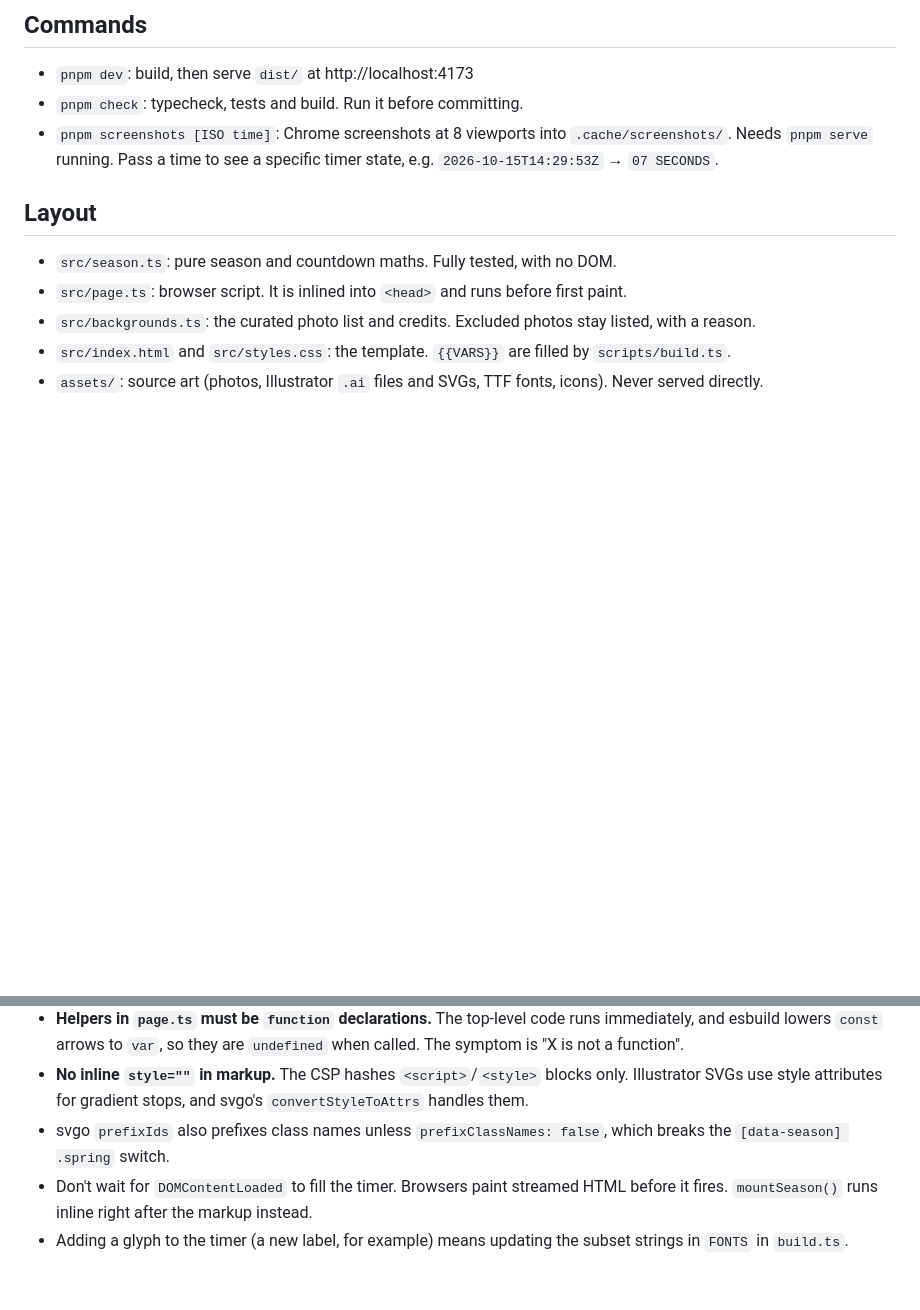
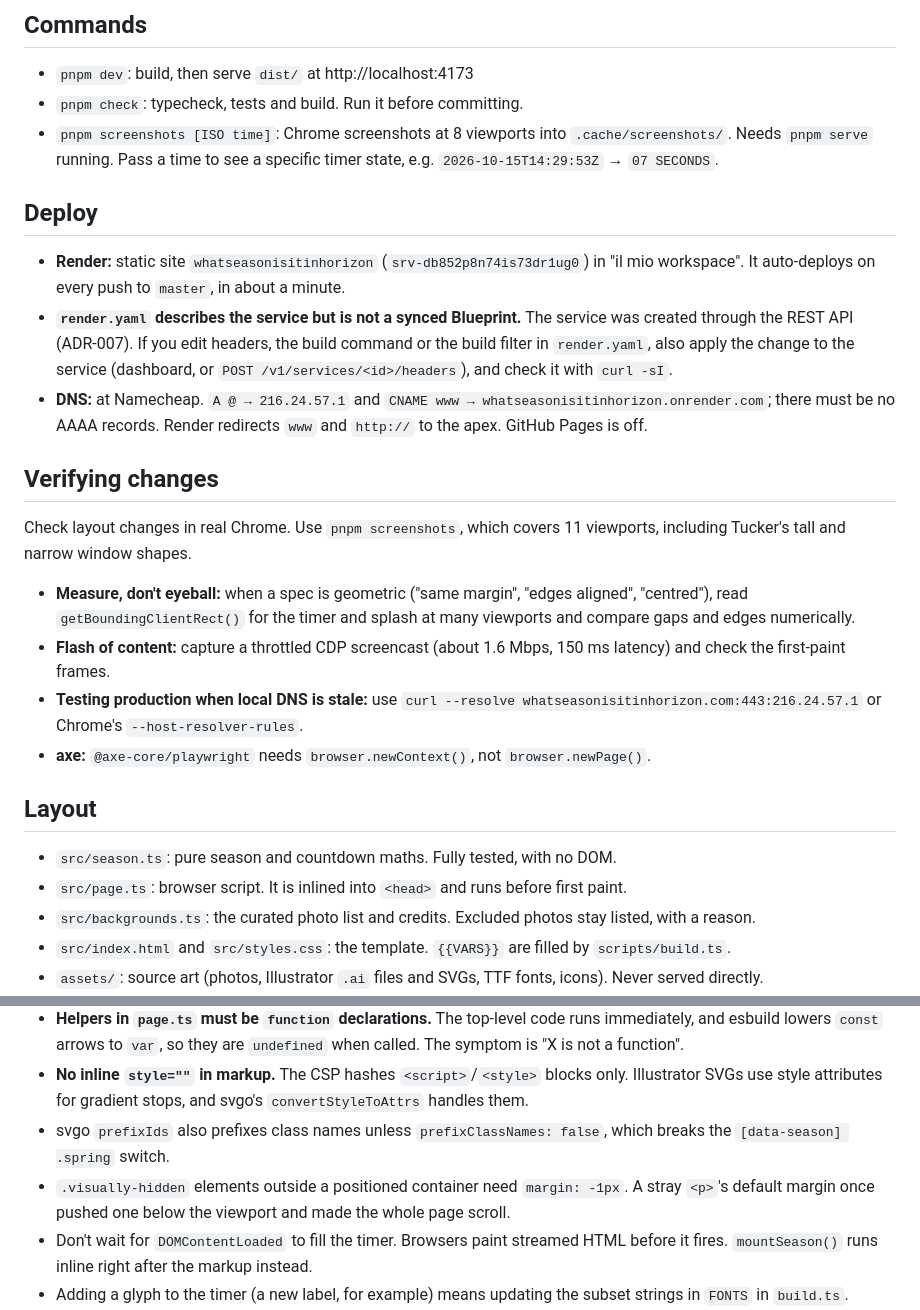
Before and after one commit to tuckerchapin/what-season-is-it-in-horizon, a Markdown page: CLAUDE.md, 2 parts joined by grey strips. Rendered like a GitHub page; blank space fills up the shorter version.

Commit message:
Document deploy setup, verification techniques, and ADR-007
Co-Authored-By: Claude Opus 5.5 <noreply@anthropic.com>

```diff
--- a/CLAUDE.md
+++ b/CLAUDE.md
@@ -7,6 +7,20 @@ A single static page: the current Forza Horizon 4 season, a countdown that match
 - `pnpm dev`: build, then serve `dist/` at http://localhost:4173
 - `pnpm check`: typecheck, tests and build. Run it before committing.
 - `pnpm screenshots [ISO time]`: Chrome screenshots at 8 viewports into `.cache/screenshots/`. Needs `pnpm serve` running. Pass a time to see a specific timer state, e.g. `2026-10-15T14:29:53Z` → `07 SECONDS`.
+
+## Deploy
+
+- **Render:** static site `whatseasonisitinhorizon` (`srv-db852p8n74is73dr1ug0`) in "il mio workspace". It auto-deploys on every push to `master`, in about a minute.
+- **`render.yaml` describes the service but is not a synced Blueprint.** The service was created through the REST API (ADR-007). If you edit headers, the build command or the build filter in `render.yaml`, also apply the change to the service (dashboard, or `POST /v1/services/<id>/headers`), and check it with `curl -sI`.
+- **DNS:** at Namecheap. `A @ → 216.24.57.1` and `CNAME www → whatseasonisitinhorizon.onrender.com`; there must be no AAAA records. Render redirects `www` and `http://` to the apex. GitHub Pages is off.
+
+## Verifying changes
+
+Check layout changes in real Chrome. Use `pnpm screenshots`, which covers 11 viewports, including Tucker's tall and narrow window shapes.
+- **Measure, don't eyeball:** when a spec is geometric ("same margin", "edges aligned", "centred"), read `getBoundingClientRect()` for the timer and splash at many viewports and compare gaps and edges numerically.
+- **Flash of content:** capture a throttled CDP screencast (about 1.6 Mbps, 150 ms latency) and check the first-paint frames.
+- **Testing production when local DNS is stale:** use `curl --resolve whatseasonisitinhorizon.com:443:216.24.57.1` or Chrome's `--host-resolver-rules`.
+- **axe:** `@axe-core/playwright` needs `browser.newContext()`, not `browser.newPage()`.
 
 ## Layout
 
@@ -30,6 +44,7 @@ A single static page: the current Forza Horizon 4 season, a countdown that match
 - **Helpers in `page.ts` must be `function` declarations.** The top-level code runs immediately, and esbuild lowers `const` arrows to `var`, so they are `undefined` when called. The symptom is "X is not a function".
 - **No inline `style=""` in markup.** The CSP hashes `<script>`/`<style>` blocks only. Illustrator SVGs use style attributes for gradient stops, and svgo's `convertStyleToAttrs` handles them.
 - svgo `prefixIds` also prefixes class names unless `prefixClassNames: false`, which breaks the `[data-season] .spring` switch.
+- `.visually-hidden` elements outside a positioned container need `margin: -1px`. A stray `<p>`'s default margin once pushed one below the viewport and made the whole page scroll.
 - Don't wait for `DOMContentLoaded` to fill the timer. Browsers paint streamed HTML before it fires. `mountSeason()` runs inline right after the markup instead.
 - Adding a glyph to the timer (a new label, for example) means updating the subset strings in `FONTS` in `build.ts`.
 - In portrait the timer is a fixed 13.8em × 4.4em pill, and its font size is derived from its width (`--timer-em` in `styles.css`). The widest label, "AUTUMN STARTS IN", measures 13.78em. If you change the labels, fonts or padding, re-measure it, or the text will overflow on narrow screens.
```
Also changed, not shown: docs/DECISIONS.md (+10 -0 lines).
